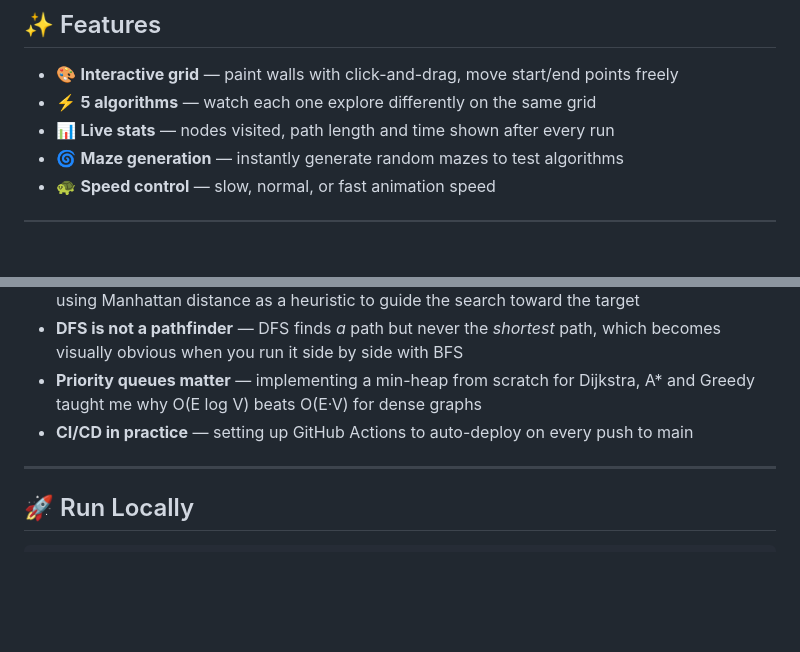
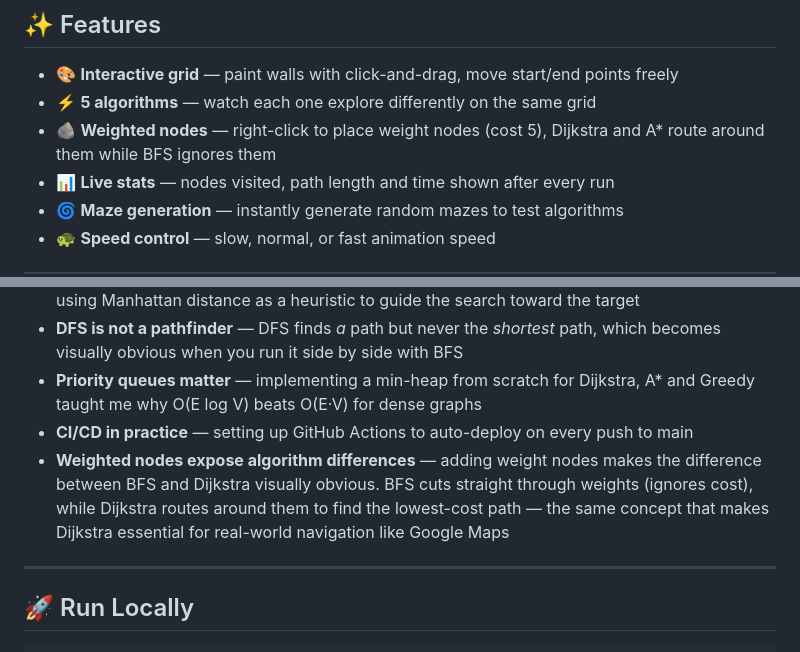
Before and after one commit to AbhiJain04/Path-Finder-Visualizer-Project, a Markdown page: README.md, 2 parts joined by grey strips. Rendered like a GitHub page; blank space fills up the shorter version.

Commit message:
docs: update README with weighted nodes feature

```diff
--- a/README.md
+++ b/README.md
@@ -13,6 +13,7 @@ A clean, interactive web app built with pure JavaScript — no frameworks, no li
 
 - 🎨 **Interactive grid** — paint walls with click-and-drag, move start/end points freely
 - ⚡ **5 algorithms** — watch each one explore differently on the same grid
+- 🪨 **Weighted nodes** — right-click to place weight nodes (cost 5), Dijkstra and A* route around them while BFS ignores them
 - 📊 **Live stats** — nodes visited, path length and time shown after every run
 - 🌀 **Maze generation** — instantly generate random mazes to test algorithms
 - 🐢 **Speed control** — slow, normal, or fast animation speed
@@ -94,6 +95,7 @@ npm test
 - **DFS is not a pathfinder** — DFS finds *a* path but never the *shortest* path, which becomes visually obvious when you run it side by side with BFS
 - **Priority queues matter** — implementing a min-heap from scratch for Dijkstra, A* and Greedy taught me why O(E log V) beats O(E·V) for dense graphs
 - **CI/CD in practice** — setting up GitHub Actions to auto-deploy on every push to main
+- **Weighted nodes expose algorithm differences** — adding weight nodes makes the difference between BFS and Dijkstra visually obvious. BFS cuts straight through weights (ignores cost), while Dijkstra routes around them to find the lowest-cost path — the same concept that makes Dijkstra essential for real-world navigation like Google Maps
 
 ---
 
```
